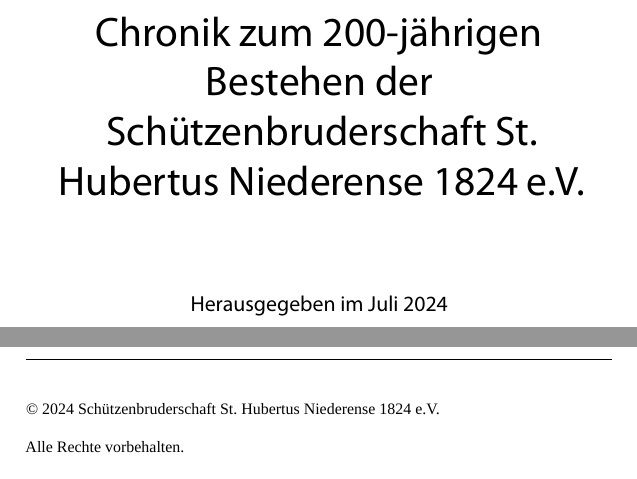
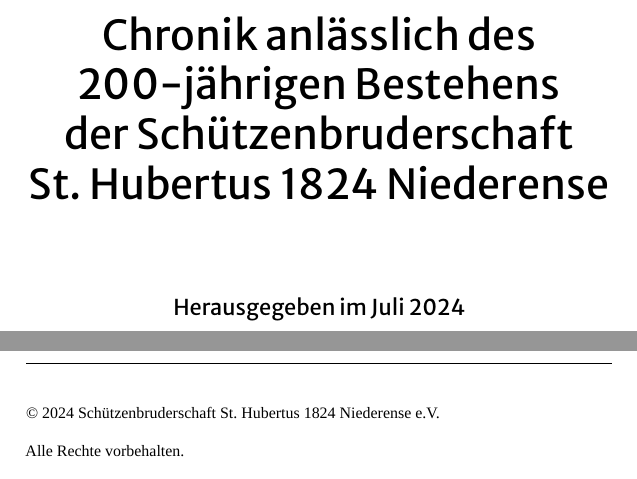
Before and after one commit to TobiasSchulte/Chronik_StHubertus_200_Jahre, a LaTeX book (chronik.tex, which reads info.tex): two parts of pages 1 and 2 of 24, joined at a grey line, cut at the place of the change. Compiled offline with XeLaTeX; a missing font is replaced by an installed copy or a similar font.

Commit message:
titel und schrift angepasst

```diff
--- a/chronik.tex
+++ b/chronik.tex
@@ -23,8 +23,8 @@
 \setmainfont{Recia}
 %\setsansfont{Author}
 %\setsansfont{Switzer} %zu modern
-\setsansfont{Myriad Pro}
-%\setsansfont{Merriweather Sans}
+%\setsansfont{Myriad Pro} %ziemlich fett
+\setsansfont{Merriweather Sans}
 
 \renewcommand{\printtoctitle}[1]{\LARGE\sffamily\bfseries #1}
 \renewcommand{\cftchapterfont}{\sffamily\bfseries}
@@ -118,7 +118,7 @@
 \settocdepth{subsection}
 
 \author{}
-\title{\sffamily\Huge Chronik zum 200-jährigen Bestehen der Schützenbruderschaft St. Hubertus Niederense 1824 e.V.}
+\title{\sffamily\Huge Chronik anlässlich des\\200-jährigen Bestehens\\der Schützenbruderschaft\\St. Hubertus 1824 Niederense}
 \date{\sffamily Herausgegeben im Juli 2024}
 
 \begin{document}
--- a/info.tex
+++ b/info.tex
@@ -3,7 +3,7 @@
 \footnotesize
 \parindent 0pt
 \parskip \baselineskip
-\textcopyright{} 2024 Schützenbruderschaft St. Hubertus Niederense 1824 e.V.
+\textcopyright{} 2024 Schützenbruderschaft St. Hubertus 1824 Niederense e.V.
 
 Alle Rechte vorbehalten.
 
```
